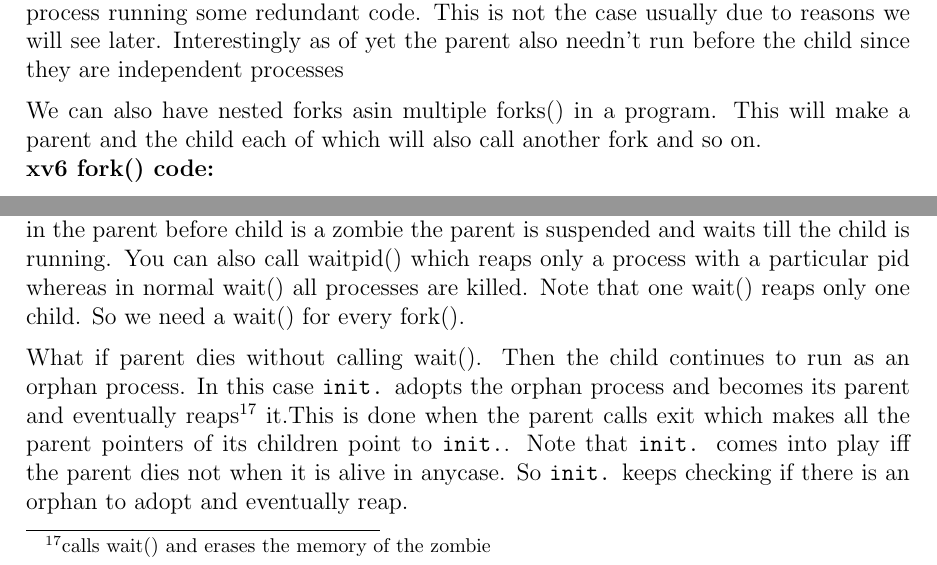
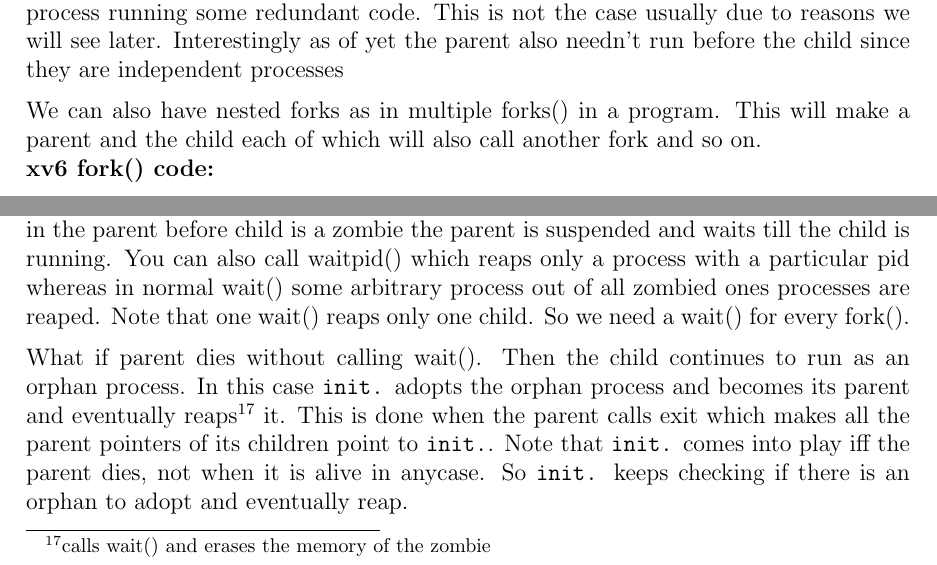
Before and after one commit to fromtimeimportsleep/Sem4, a LaTeX document (CS219/CS219.tex): two parts of page 7 of 8, joined at a grey line, cut so that both start at the same text. Compiled offline with pdfLaTeX.

Commit message:
some corrections

```diff
--- a/CS219/CS219.tex
+++ b/CS219/CS219.tex
@@ -216,7 +216,7 @@ The \texttt{fork()} returns 0 in the child process and returns the PID of child
 using the different value returned by the \texttt{fork()} function. Note that \texttt{fork()} returns -1 when forking fails. This process seems to be generating different process running some redundant code. This is not the case usually
 due to reasons we will see later. Interestingly as of yet the parent also needn't run before the child since they are independent processes
 
-We can also have nested forks asin multiple forks() in a program. This will make a parent and the child each of which will also call another fork and so on.
+We can also have nested forks as in multiple forks() in a program. This will make a parent and the child each of which will also call another fork and so on.
 \\\textbf{xv6 fork() code:}
 \begin{itemize}[topsep=0pt, partopsep=0pt, itemsep=0pt, parsep=0pt]
     \item Allocates memory for new process and gets PID
@@ -234,12 +234,12 @@ Exit doesn't clean up the memory of a process and the process is in a dead \text
 Parent process of a child calls wait() syscall which cleans up the memory of a zombie child and returns the PID of said zombie process(or -1 if no child). If wait() is called in the
 parent before child is a zombie the parent is suspended and waits till the child is
 running. You can also call waitpid() which reaps only a process with a particular pid whereas in normal
-wait() all processes are killed. Note that one wait() reaps only one child. So we need a wait() for every fork().
+wait() some arbitrary process out of all zombied ones processes are reaped. Note that one wait() reaps only one child. So we need a wait() for every fork().
 
 
 What if parent dies without calling wait(). Then the child continues to run as an orphan process. In this case \texttt{init.}
-adopts the orphan process and becomes its parent and eventually reaps\footnote{calls wait() and erases the memory of the zombie} it.This is done when the parent calls exit which makes all the parent
-pointers of its children point to \texttt{init.}. Note that \texttt{init.} comes into play iff the parent dies not when it is alive in anycase. So \texttt{init.} keeps
+adopts the orphan process and becomes its parent and eventually reaps\footnote{calls wait() and erases the memory of the zombie} it. This is done when the parent calls exit which makes all the parent
+pointers of its children point to \texttt{init.}. Note that \texttt{init.} comes into play iff the parent dies, not when it is alive in anycase. So \texttt{init.} keeps
 checking if there is an orphan to adopt and eventually reap.
 
 
```
Also changed, not shown: CS219/CS219.pdf.
